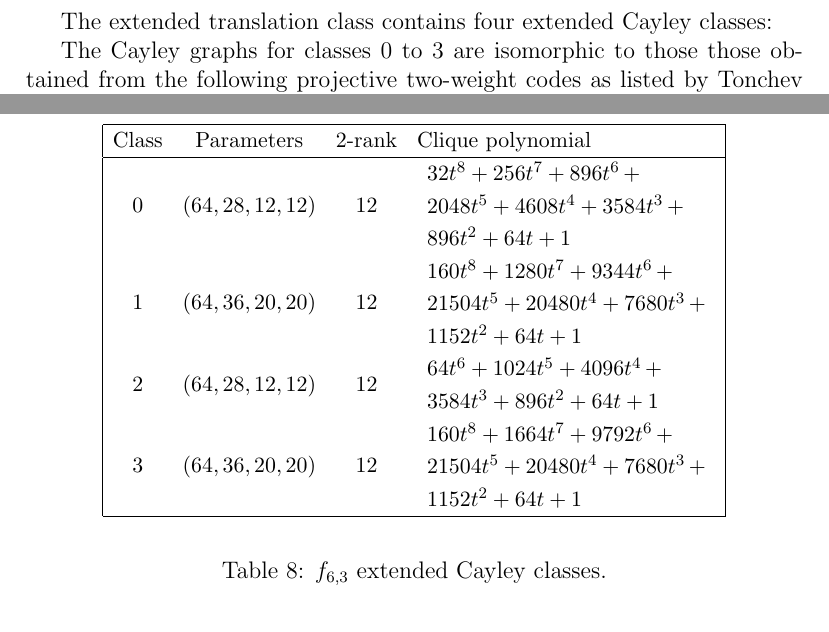
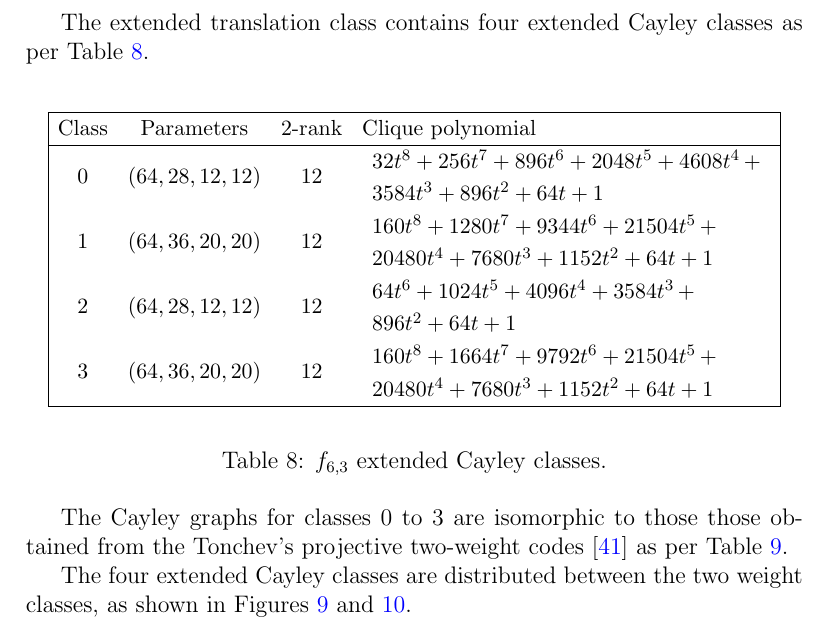
Before and after one commit to penguian/Boolean-Cayley-graphs, a LaTeX paper (papers-talks/Bent-functions-Cayley-graphs/Leopardi-Bent-functions-Cayley-graphs.tex): two parts of pages 20 and 21 of 53 before the commit and part of page 20 of 52 after it, the two joined at a grey line, cut so that both start at the same text. The pictures show the PDF file papers-talks/Bent-functions-Cayley-graphs/Leopardi-Bent-functions-Cayley-graphs.pdf that the author committed with the source.

Commit message:
Tidy up tables and descriptions up to 6 dimensions.

```diff
--- a/papers-talks/Bent-functions-Cayley-graphs/Leopardi-Bent-functions-Cayley-graphs.tex
+++ b/papers-talks/Bent-functions-Cayley-graphs/Leopardi-Bent-functions-Cayley-graphs.tex
@@ -1164,6 +1160,9 @@ as shown in Figures~\ref{fig:c2_1_weight_class_matrix} and~\ref{fig:c2_1_bent_ca
   \label{fig:c2_1_bent_cayley_graph_index_matrix}
 \end{minipage}
 \end{figure}
+As expected from Theorem~\ref{th-Quadratic-Classes},
+the two extended Cayley classes correspond to the two weight classes,
+as shown in Figures~\ref{fig:c2_1_weight_class_matrix} and~\ref{fig:c2_1_bent_cayley_graph_index_matrix}.
 
 % \end{frame}
 % \begin{frame}
@@ -1275,6 +1270,8 @@ as shown in Figures~\ref{fig:c4_1_weight_class_matrix} and~\ref{fig:c4_1_bent_ca
   \label{fig:c4_1_bent_cayley_graph_index_matrix}
 \end{minipage}
 \end{figure}
+The two extended Cayley classes correspond to the two weight classes,
+as shown in Figures~\ref{fig:c4_1_weight_class_matrix} and~\ref{fig:c4_1_bent_cayley_graph_index_matrix}.
 
 % \end{frame}
 % \begin{frame}
@@ -1576,10 +1571,10 @@ f_{6,3}(x) &= x_{0} x_{1} x_{2} + x_{0} x_{1} + x_{0} x_{3} + x_{1} x_{3} x_{4}
            &+ x_{1} x_{5} + x_{2} x_{4} + x_{3} x_{4}.
 \end{align*}
 
-The extended translation class contains
-four extended Cayley classes:
+The extended translation class contains four extended Cayley classes as per Table~\ref{tab-c6_3_EC_classes}.
 
 \begin{table}[!bhpt] % [H]
+%
 \small{}
 \begin{align*}
 \def\arraystretch{1.2}
@@ -1595,63 +1590,55 @@ four extended Cayley classes:
 (64, 28, 12, 12) &
 12 &
 \begin{array}{l}
-32t^{8} + 256t^{7} + 896t^{6}
-\,+
-\\
- 2048t^{5} + 4608t^{4} + 3584t^{3}
-\,+
-\\
- 896t^{2} + 64t + 1
+32t^{8} + 256t^{7} + 896t^{6} + 2048t^{5} + 4608t^{4}
+\,+
+\\
+ 3584t^{3} + 896t^{2} + 64t + 1
 \end{array}
 \\
 1 &
 (64, 36, 20, 20) &
 12 &
 \begin{array}{l}
-160t^{8} + 1280t^{7} + 9344t^{6}
-\,+
-\\
- 21504t^{5} + 20480t^{4} + 7680t^{3}
-\,+
-\\
- 1152t^{2} + 64t + 1
+160t^{8} + 1280t^{7} + 9344t^{6} + 21504t^{5}
+\,+
+\\
+ 20480t^{4} + 7680t^{3} + 1152t^{2} + 64t + 1
 \end{array}
 \\
 2 &
 (64, 28, 12, 12) &
 12 &
 \begin{array}{l}
-64t^{6} + 1024t^{5} + 4096t^{4}
-\,+
-\\
- 3584t^{3} + 896t^{2} + 64t + 1
+64t^{6} + 1024t^{5} + 4096t^{4} + 3584t^{3}
+\,+
+\\
+ 896t^{2} + 64t + 1
 \end{array}
 \\
 3 &
 (64, 36, 20, 20) &
 12 &
 \begin{array}{l}
-160t^{8} + 1664t^{7} + 9792t^{6}
-\,+
-\\
- 21504t^{5} + 20480t^{4} + 7680t^{3}
-\,+
-\\
- 1152t^{2} + 64t + 1
-\end{array}
-\\
-\hline
-\end{array}
-\end{align*}
+160t^{8} + 1664t^{7} + 9792t^{6} + 21504t^{5}
+\,+
+\\
+ 20480t^{4} + 7680t^{3} + 1152t^{2} + 64t + 1
+\end{array}
+\\
+\hline
+\end{array}
+\end{align*}
+%
 \caption{$f_{6,3}$ extended Cayley classes.}
 \label{tab-c6_3_EC_classes}
 \end{table}
 
-The Cayley graphs for classes 0 to 3 are isomorphic to those those obtained from the following
-projective two-weight
-codes as listed by Tonchev \cite{Ton07codes}:
+The Cayley graphs for classes 0 to 3 are isomorphic to those those obtained from the
+Tonchev's projective two-weight codes \cite{Ton07codes} as per Table~\ref{tab-c6_3_codes}.
 
 \begin{table}[!bhpt] % [H]
+\small{
 \begin{align*}
 \def\arraystretch{1.2}
 \begin{array}{|ccl|}
@@ -1671,9 +1658,13 @@ codes as listed by Tonchev \cite{Ton07codes}:
 \hline
 \end{array}
 \end{align*}
+}
 \caption{$f_{6,3}$ Two-weight projective codes.}
 \label{tab-c6_3_codes}
 \end{table}
+
+The four extended Cayley classes are distributed between the two weight classes,
+as shown in Figures~\ref{fig:c6_3_weight_class_matrix} and~\ref{fig:c6_3_bent_cayley_graph_index_matrix}.
 
 \begin{figure}[!bhpt] % [H]
 \centering
@@ -1704,10 +1695,10 @@ f_{6,4}(x) &= x_{0} x_{1} x_{2} + x_{0} x_{3} + x_{1} x_{3} x_{4} + x_{1} x_{5}
            &+ x_{2} x_{3} + x_{2} x_{4} + x_{2} x_{5} + x_{3} x_{4} + x_{3} x_{5}.
 \end{align*}
 
-The extended translation class contains
-three extended Cayley classes:
+The extended translation class contains three extended Cayley classes as per Table~\ref{tab-c6_4_EC_classes}.
 
 \begin{table}[!bhpt] % [H]
+%
 \small{}
 \begin{align*}
 \def\arraystretch{1.2}
@@ -1765,11 +1747,11 @@ three extended Cayley classes:
 \label{tab-c6_4_EC_classes}
 \end{table}
 
-The Cayley graphs for classes 0 to 2 are isomorphic to those those obtained from the following
-projective two-weight
-codes as listed by Tonchev \cite{Ton07codes}:
+The Cayley graphs for classes 0 to 2 are isomorphic to those those obtained from the
+Tonchev's projective two-weight codes \cite{Ton07codes} as per Table~\ref{tab-c6_2_codes}.
 
 \begin{table}[!bhpt] % [H]
+\small{
 \begin{align*}
 \def\arraystretch{1.2}
 \begin{array}{|ccl|}
@@ -1795,7 +1778,10 @@ codes as listed by Tonchev \cite{Ton07codes}:
 % \end{frame}
 % \begin{frame}
 
-\begin{figure}[!bhpt] % [H]
+The three extended Cayley classes are distributed between the two weight classes,
+as shown in Figures~\ref{fig:c6_4_weight_class_matrix} and~\ref{fig:c6_4_bent_cayley_graph_index_matrix}.
+
+\begin{figure}[!hpt] % [H]
 \centering
 \begin{minipage}{.48\textwidth}
   \centering
```
Also changed, not shown: papers-talks/Bent-functions-Cayley-graphs/Leopardi-Bent-functions-Cayley-graphs.pdf, papers-talks/Bent-functions-Cayley-graphs/Leopardi-Bent-functions-Cayley-graphs.tex (134 more changed lines).
